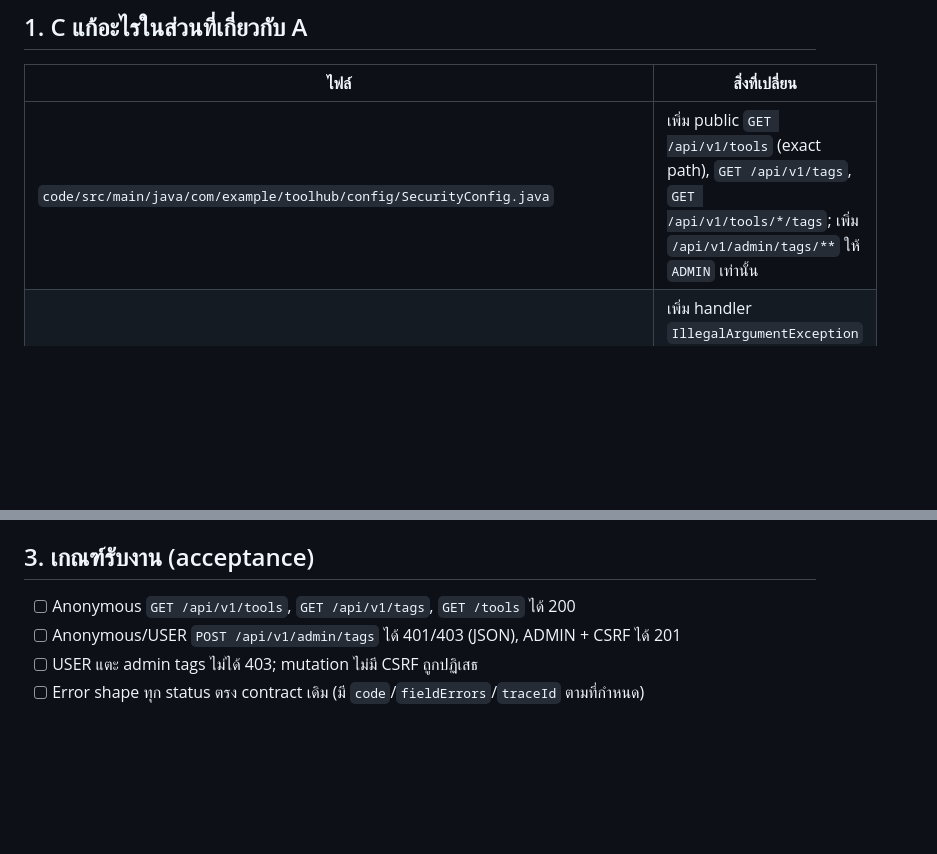
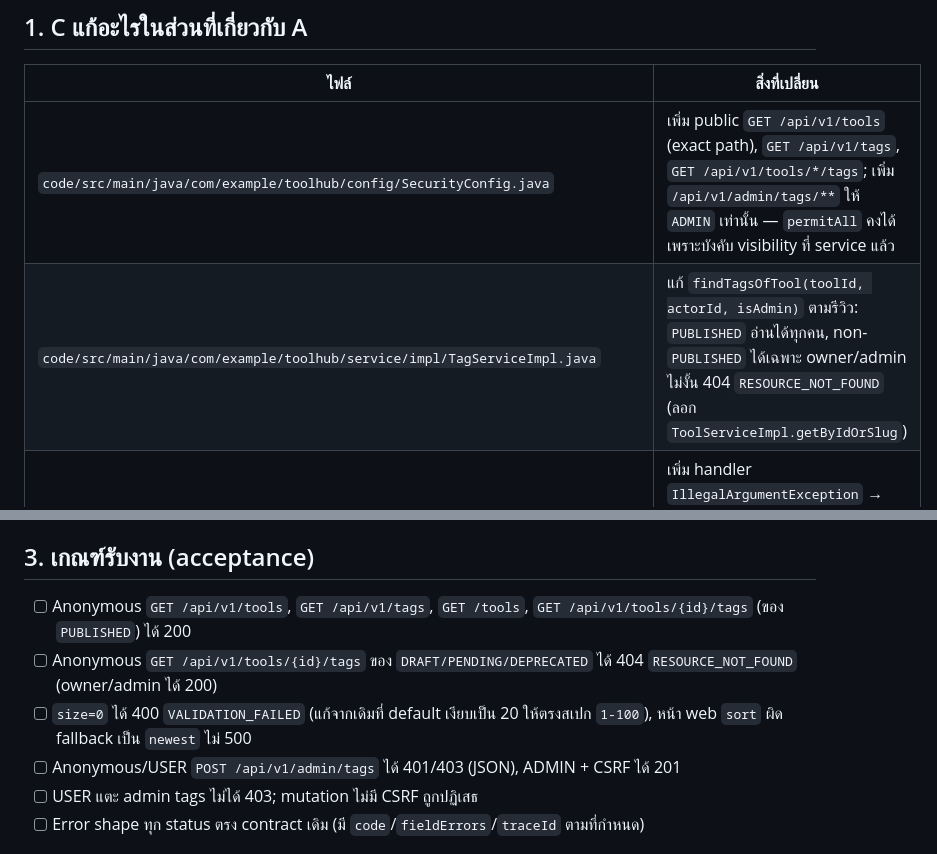
Before and after one commit to aarktik/PrimeSkill, a Markdown page: ROLE_C_HANDOFF_TO_A.md, 2 parts joined by grey strips. Drawn GitHub-style; blank space fills up the shorter version.

```diff
--- a/ROLE_C_HANDOFF_TO_A.md
+++ b/ROLE_C_HANDOFF_TO_A.md
@@ -8,7 +8,8 @@
 
 | ไฟล์ | สิ่งที่เปลี่ยน |
 |---|---|
-| `code/src/main/java/com/example/toolhub/config/SecurityConfig.java` | เพิ่ม public `GET /api/v1/tools` (exact path), `GET /api/v1/tags`, `GET /api/v1/tools/*/tags`; เพิ่ม `/api/v1/admin/tags/**` ให้ `ADMIN` เท่านั้น |
+| `code/src/main/java/com/example/toolhub/config/SecurityConfig.java` | เพิ่ม public `GET /api/v1/tools` (exact path), `GET /api/v1/tags`, `GET /api/v1/tools/*/tags`; เพิ่ม `/api/v1/admin/tags/**` ให้ `ADMIN` เท่านั้น — `permitAll` คงได้เพราะบังคับ visibility ที่ service แล้ว |
+| `code/src/main/java/com/example/toolhub/service/impl/TagServiceImpl.java` | แก้ `findTagsOfTool(toolId, actorId, isAdmin)` ตามรีวิว: `PUBLISHED` อ่านได้ทุกคน, non-`PUBLISHED` ได้เฉพาะ owner/admin ไม่งั้น 404 `RESOURCE_NOT_FOUND` (ลอก `ToolServiceImpl.getByIdOrSlug`) |
 | `code/src/main/java/com/example/toolhub/exception/GlobalExceptionHandler.java` | เพิ่ม handler `IllegalArgumentException` → **400 `VALIDATION_FAILED`** (รองรับ sort/page/size ผิดของ search) — scope จำกัดแค่ `controller.api` เหมือนเดิม |
 
 C ไม่ได้แตะ session/CSRF/login/logout/UserDetails/principal ใด ๆ และใช้ `CurrentActorProvider` + `ErrorResponse` เดิมทั้งหมด
@@ -23,7 +24,9 @@ C ไม่ได้แตะ session/CSRF/login/logout/UserDetails/principal
 
 ## 3. เกณฑ์รับงาน (acceptance)
 
-- [ ] Anonymous `GET /api/v1/tools`, `GET /api/v1/tags`, `GET /tools` ได้ 200
+- [ ] Anonymous `GET /api/v1/tools`, `GET /api/v1/tags`, `GET /tools`, `GET /api/v1/tools/{id}/tags` (ของ `PUBLISHED`) ได้ 200
+- [ ] Anonymous `GET /api/v1/tools/{id}/tags` ของ `DRAFT/PENDING/DEPRECATED` ได้ 404 `RESOURCE_NOT_FOUND` (owner/admin ได้ 200)
+- [ ] `size=0` ได้ 400 `VALIDATION_FAILED` (แก้จากเดิมที่ default เงียบเป็น 20 ให้ตรงสเปก `1-100`), หน้า web `sort` ผิด fallback เป็น `newest` ไม่ 500
 - [ ] Anonymous/USER `POST /api/v1/admin/tags` ได้ 401/403 (JSON), ADMIN + CSRF ได้ 201
 - [ ] USER แตะ admin tags ไม่ได้ 403; mutation ไม่มี CSRF ถูกปฏิเสธ
 - [ ] Error shape ทุก status ตรง contract เดิม (มี `code`/`fieldErrors`/`traceId` ตามที่กำหนด)
```
Also changed, not shown: ROLE_C_HANDOFF_TO_B.md (+3 -0 lines).
